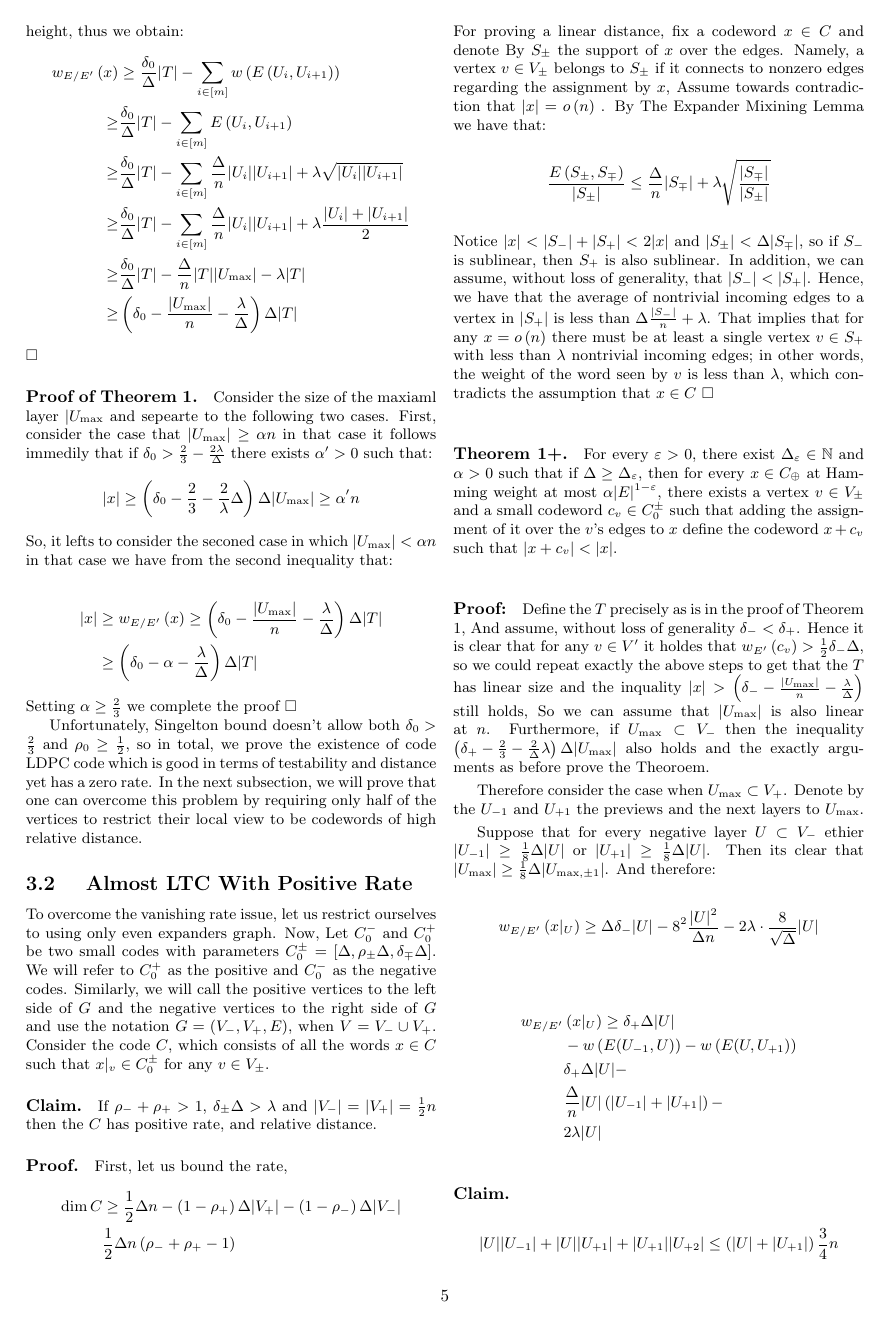
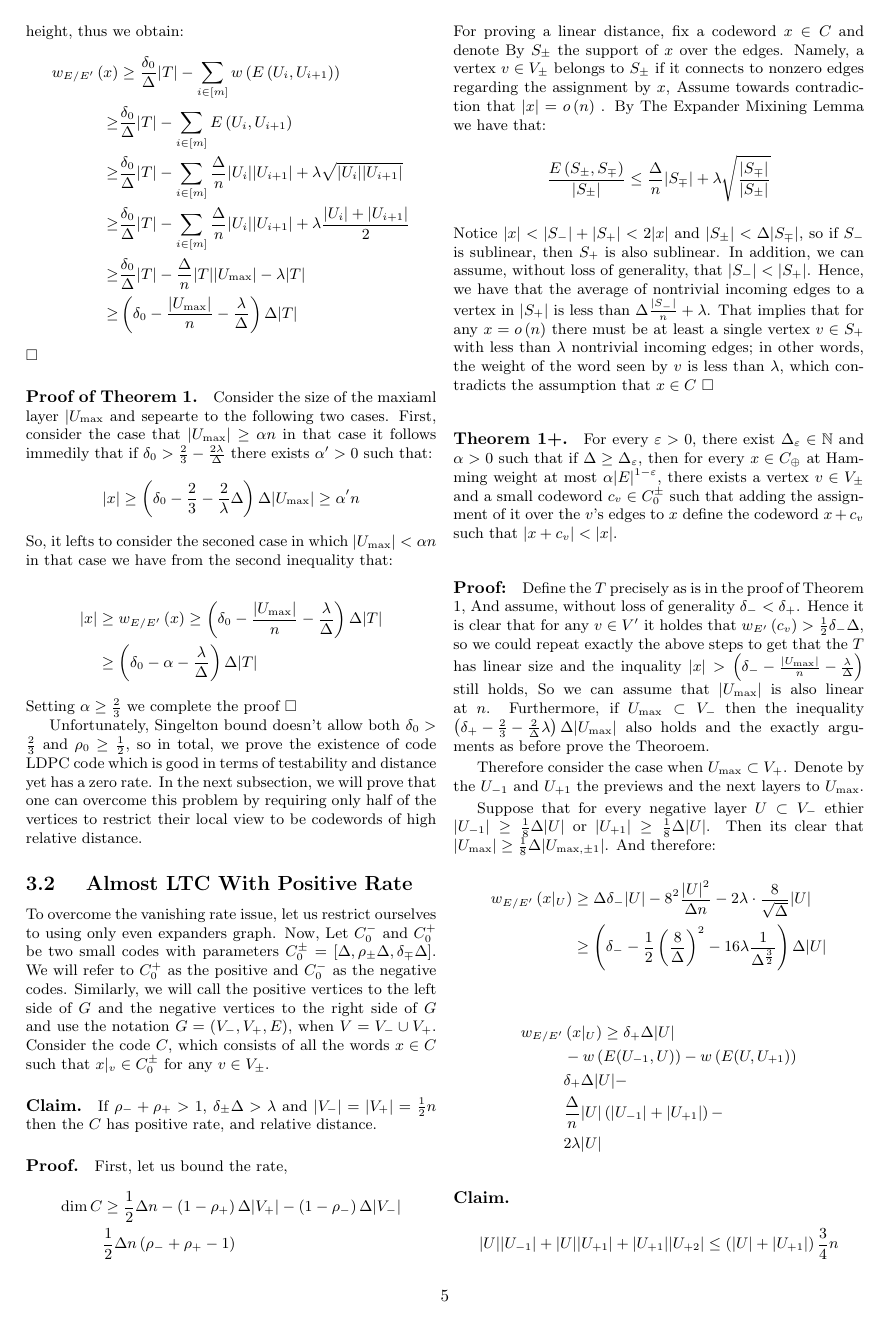
Before and after one commit to dudupo/Academic, a LaTeX document (projects/NLTES_project/ldpc_ltc.tex): page 5 of 8. The pictures show the PDF file projects/pdfs/ldpc_ltc.pdf that the author committed with the source.

Commit message:
compiling -Tue Nov 15 09:19:37 PM IST 2022

```diff
--- a/projects/NLTES_project/ldpc_ltc.tex
+++ b/projects/NLTES_project/ldpc_ltc.tex
@@ -308,7 +308,8 @@ Therefore consider the case when $U_{\max} \subset V_{+}$. Denote by the $U_{-1}
 Suppose that for every negative layer $U \subset V_{-}$ ethier $|U_{-1}| \ge \frac{1}{8}\Delta|U|$ or $|U_{+1}| \ge \frac{1}{8}\Delta|U|$. Then its clear that $|U_{\max}| \ge \frac{1}{8}\Delta|U_{\max, \pm 1}|$. And therefore:
 \begin{equation*}
   \begin{split}
-    w_{E/E^{\prime}}  \left( x|_{U} \right)  & \ge \Delta\delta_{-}|U| - 8^{2}\frac{|U|^{2}}{\Delta n} - 2 \lambda \cdot \frac{8}{ \sqrt{\Delta} } |U|
+    w_{E/E^{\prime}}  \left( x|_{U} \right)  & \ge \Delta\delta_{-}|U| - 8^{2}\frac{|U|^{2}}{\Delta n} - 2 \lambda \cdot \frac{8}{ \sqrt{\Delta} } |U| \\
+    & \ge \left( \delta_{-} - \frac{1}{2}\left( \frac{8}{\Delta} \right)^{2} - 16\lambda\frac{1}{\Delta^{\frac{3}{2}}}    \right) \Delta |U|
   \end{split}
 \end{equation*}
 
```
Also changed, not shown: projects/pdfs/ldpc_ltc.pdf.
